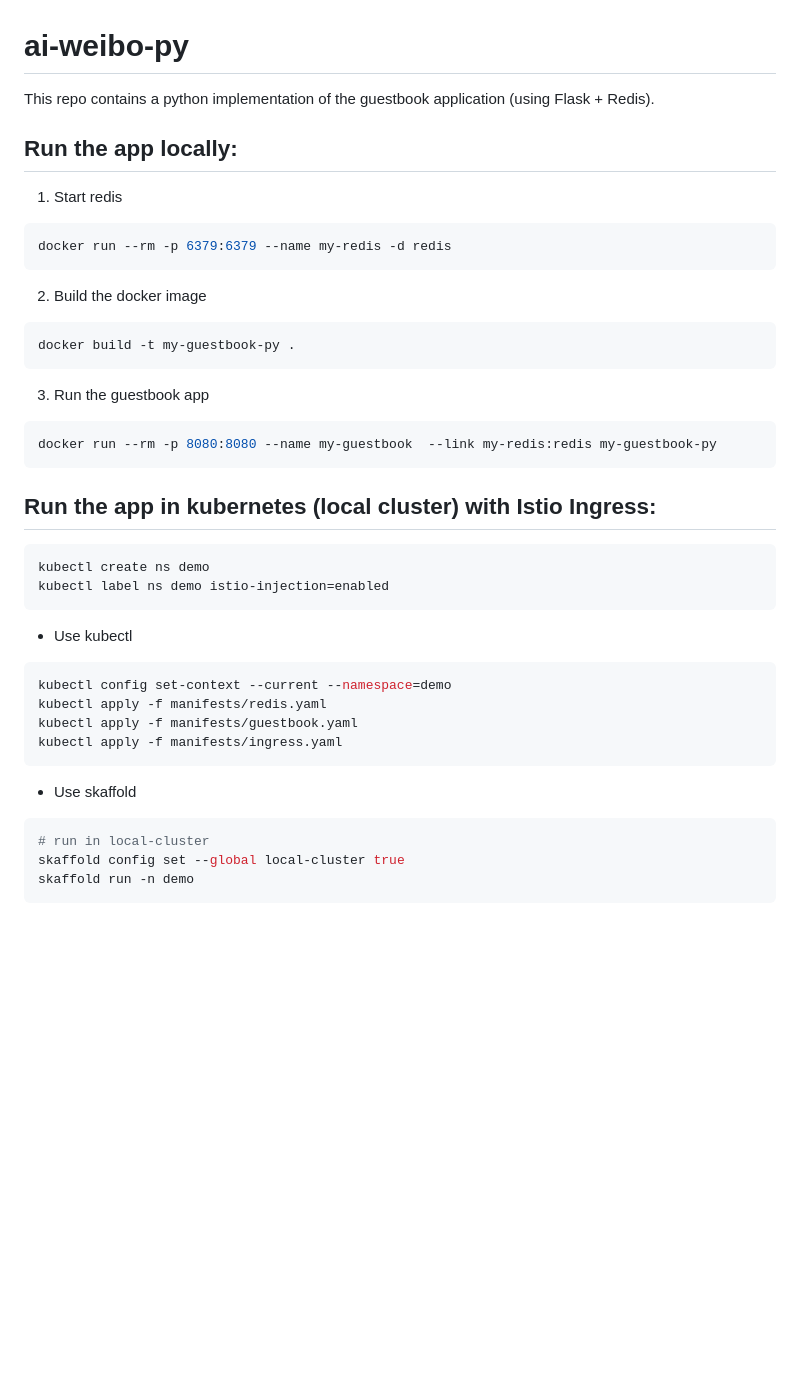
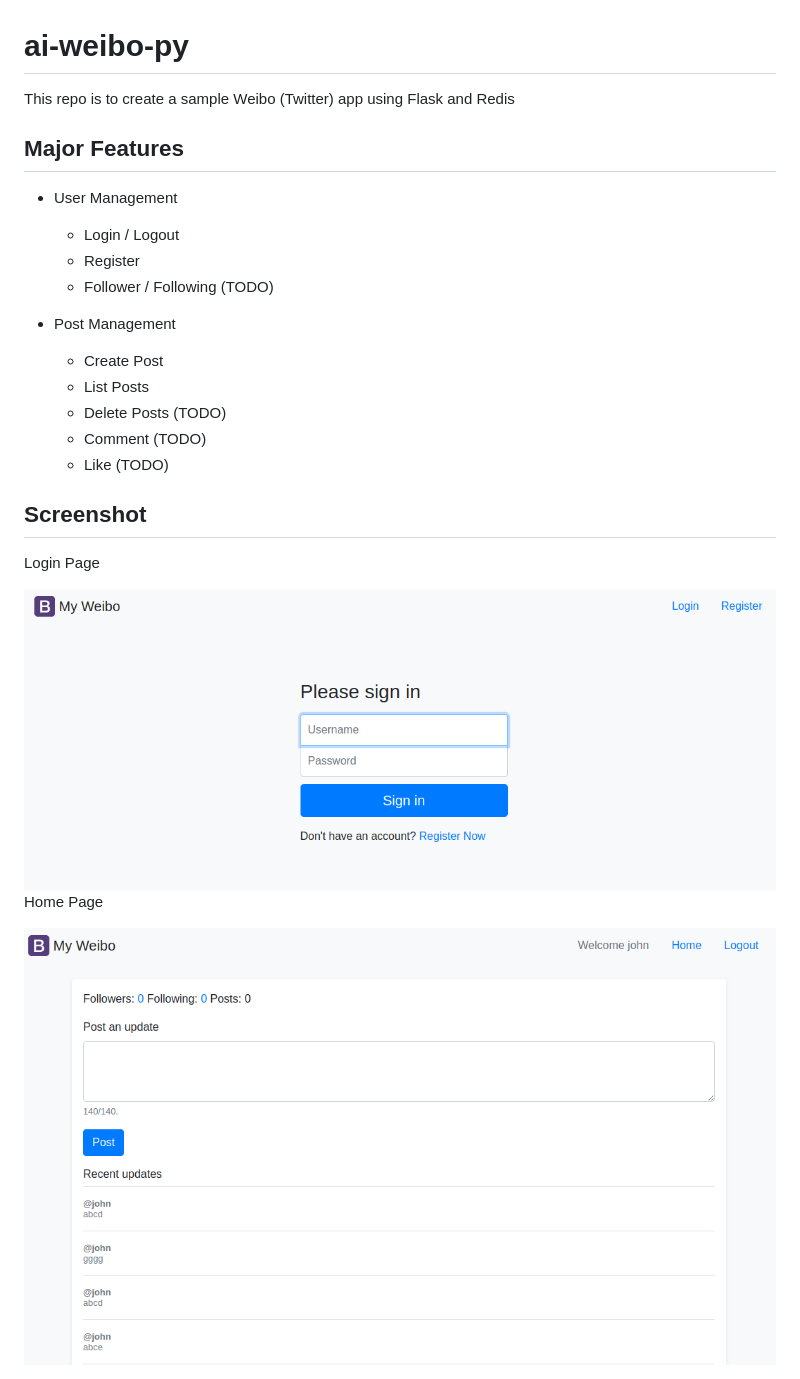
Before and after one commit to aiden-dai/ai-weibo-app, a Markdown page: README.md, the part around the change. Rendered like a GitHub page; pictures changed too: home.png (added), login.png (added); blank space fills up the shorter version.

````diff
--- a/README.md
+++ b/README.md
@@ -1,44 +1,27 @@
 # ai-weibo-py
 
-This repo contains a python implementation of the guestbook application (using Flask + Redis).
+This repo is to create a sample Weibo (Twitter) app using Flask and Redis
 
+## Major Features
 
-## Run the app locally:
+- User Management
+    - Login / Logout
+    - Register
+    - Follower / Following (TODO)
 
-1. Start redis
-```bash
-docker run --rm -p 6379:6379 --name my-redis -d redis
-```
+- Post Management
+    - Create Post
+    - List Posts
+    - Delete Posts (TODO)
+    - Comment (TODO)
+    - Like (TODO)
 
-2. Build the docker image
-```
-docker build -t my-guestbook-py .
-```
+## Screenshot
 
-3. Run the guestbook app
-```bash
-docker run --rm -p 8080:8080 --name my-guestbook  --link my-redis:redis my-guestbook-py
-```
+Login Page
 
-## Run the app in kubernetes (local cluster) with Istio Ingress:
+<img src="login.png">
 
-```bash
-kubectl create ns demo
-kubectl label ns demo istio-injection=enabled
-```
+Home Page
 
-- Use kubectl
-```bash
-kubectl config set-context --current --namespace=demo
-kubectl apply -f manifests/redis.yaml
-kubectl apply -f manifests/guestbook.yaml
-kubectl apply -f manifests/ingress.yaml
-```
-
-
-- Use skaffold
-```bash
-# run in local-cluster
-skaffold config set --global local-cluster true
-skaffold run -n demo
-```
+<img src="home.png">
````
